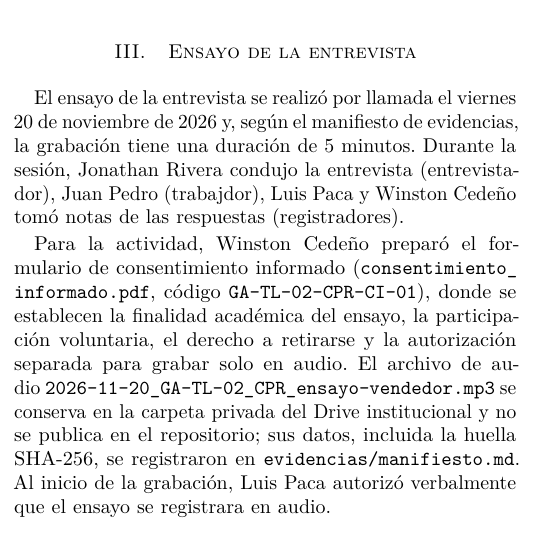
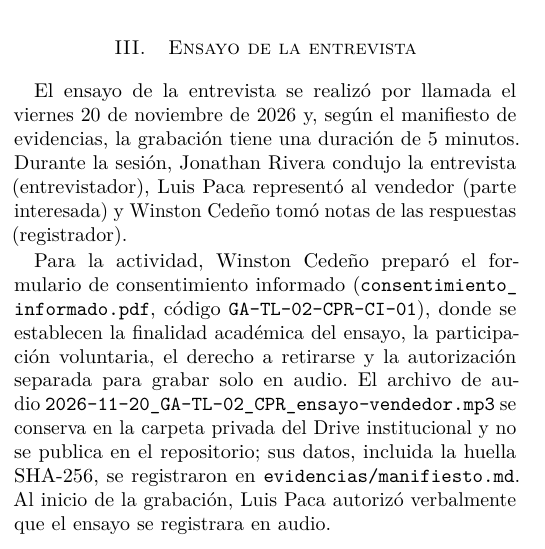
Before and after one commit to jriveras4-cmyk/ISR401-CPR, a LaTeX paper (GA/TL-02/main.tex): part of one column of page 1 of 2, cut so that both start at the same text. Compiled offline with pdfLaTeX.

Commit message:
docs(TL-02): corregir roles

```diff
--- a/GA/TL-02/main.tex
+++ b/GA/TL-02/main.tex
@@ -73,8 +73,8 @@ durará unos 10 minutos. ¿Me autoriza a grabar la conversación en audio?
 El ensayo de la entrevista se realizó por llamada el viernes 20 de noviembre de
 2026 y, según el manifiesto de evidencias, la grabación tiene una duración de
 5 minutos. Durante la sesión, Jonathan Rivera condujo la entrevista
-(entrevistador), Juan Pedro (trabajdor), Luis Paca y Winston
-Cedeño tomó notas de las respuestas (registradores).
+(entrevistador), Luis Paca representó al vendedor (parte interesada) y Winston
+Cedeño tomó notas de las respuestas (registrador).
 
 Para la actividad, Winston Cedeño preparó el formulario de consentimiento
 informado (\texttt{consentimiento\_\allowbreak informado.pdf}, código
```
